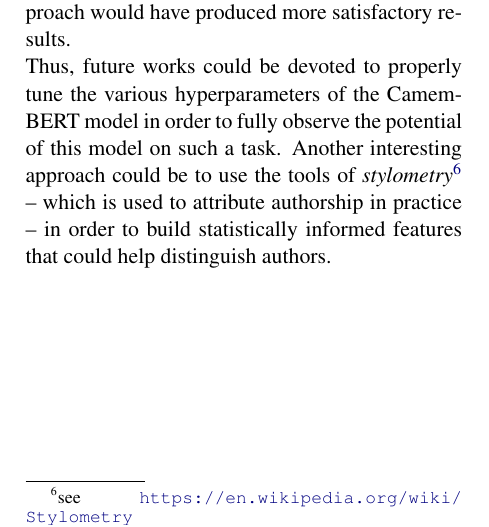
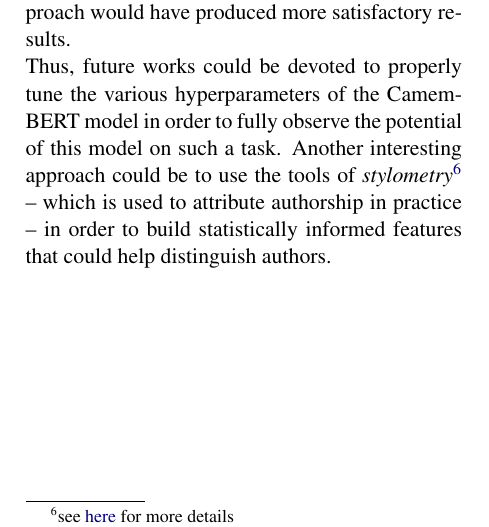
Before and after one commit to meteve/NLP_project, a LaTeX document (report/project.tex): part of one column of page 2 of 3, cut so that both start at the same text. Compiled offline with pdfLaTeX.

Commit message:
Minor corrections

```diff
--- a/report/project.tex
+++ b/report/project.tex
@@ -82,7 +82,7 @@ FastText      & 0.35                  \\ \hline
 
 Our results show that it is possible, to a certain extent, to perform authorship identification of French 19th century novelists using NLP algorithms. However, we find that the performances of complicated deep learning approaches only come close  to those of a simple TF-IDF model with linear classification, which is disappointing. However, our study has important limitations. In particular, due to the high computational cost of fine-tuning the CamemBERT model, we had to set a maximum number of tokens per paragraph of 100, and we couldn't properly tune the learning rate. Without these limitations, it is likely that this approach would have produced more satisfactory results.
 
-Thus, future works could be devoted to properly tune the various hyperparameters of the CamemBERT model in order to fully observe the potential of this model on such a task. Another interesting approach could be to use the tools of \textit{stylometry}\footnote{see \url{https://en.wikipedia.org/wiki/Stylometry}} -- which is used to attribute authorship in practice -- in order to build statistically informed features that could help distinguish authors.
+Thus, future works could be devoted to properly tune the various hyperparameters of the CamemBERT model in order to fully observe the potential of this model on such a task. Another interesting approach could be to use the tools of \textit{stylometry}\footnote{see \href{https://en.wikipedia.org/wiki/Stylometry}{here} for more details} -- which is used to attribute authorship in practice -- in order to build statistically informed features that could help distinguish authors.
 
 
 
```
Also changed, not shown: report/project.pdf, 1 other file.
